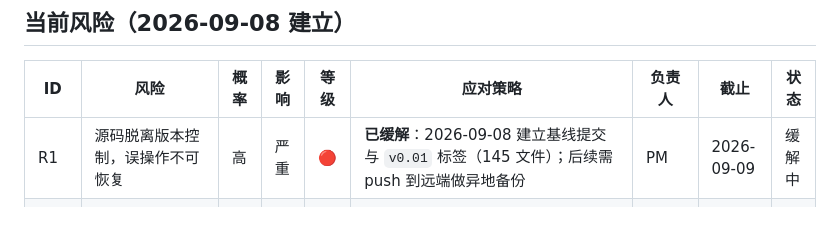
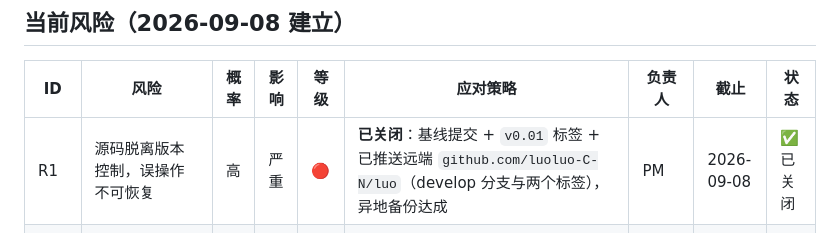
Before and after one commit to luoluo-C-N/luo, a Markdown page: docs/RISK-REGISTER.md, the part around the change. GitHub-like rendering.

Commit message:
docs: 新增开发启动指引，关闭 R1（远端备份达成）
- docs/00-开发启动指引.md：新人 30 分钟上手路径、三条铁律、
  任务 0（入职验证）与任务 1（site 迁移规划）任务卡、
  面向人类开发者与智能体会话的两份派工模板、文档地图
- RISK-REGISTER：R1 已关闭（develop + 标签已推送远端）

```diff
--- a/docs/RISK-REGISTER.md
+++ b/docs/RISK-REGISTER.md
@@ -17,7 +17,7 @@
 
 | ID | 风险 | 概率 | 影响 | 等级 | 应对策略 | 负责人 | 截止 | 状态 |
 |---|---|---|---|---|---|---|---|---|
-| R1 | 源码脱离版本控制，误操作不可恢复 | 高 | 严重 | 🔴 | **已缓解**：2026-09-08 建立基线提交与 `v0.01` 标签（145 文件）；后续需 push 到远端做异地备份 | PM | 2026-09-09 | 缓解中 |
+| R1 | 源码脱离版本控制，误操作不可恢复 | 高 | 严重 | 🔴 | **已关闭**：基线提交 + `v0.01` 标签 + 已推送远端 `github.com/luoluo-C-N/luo`（develop 分支与两个标签），异地备份达成 | PM | 2026-09-08 | ✅ 已关闭 |
 | R2 | 生产数据(8000)被测试误写/误删 | 中 | 严重 | 🔴 | G2 生产数据门禁 + 生产库定时备份 + 破坏性验证仅 8011 | 后端 | 2026-09-10 | 部分 |
 | R3 | 无 CI，回归遗漏导致质量倒退 | 高 | 高 | 🔴 | **已缓解**：`.github/workflows/ci.yml` 已建立（测试/构建/冒烟 + 架构守卫） | Tech Lead | 2026-09-09 | 待验证 |
 | R4 | **多会话并发写同一代码库**（2026-09-08 19:28 实测：内核文件被并发创建） | 高 | 高 | 🔴 | 见下方专项说明 | PM | 立即 | **开放** |
```
Also changed, not shown: docs/00-开发启动指引.md (added, +137 -0 lines).
